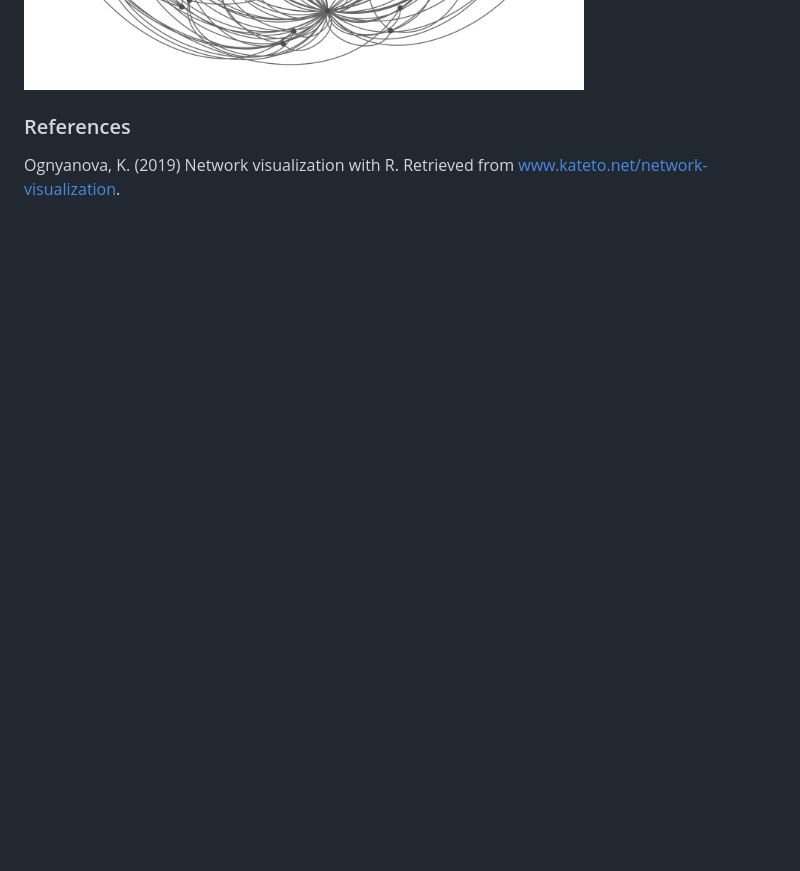
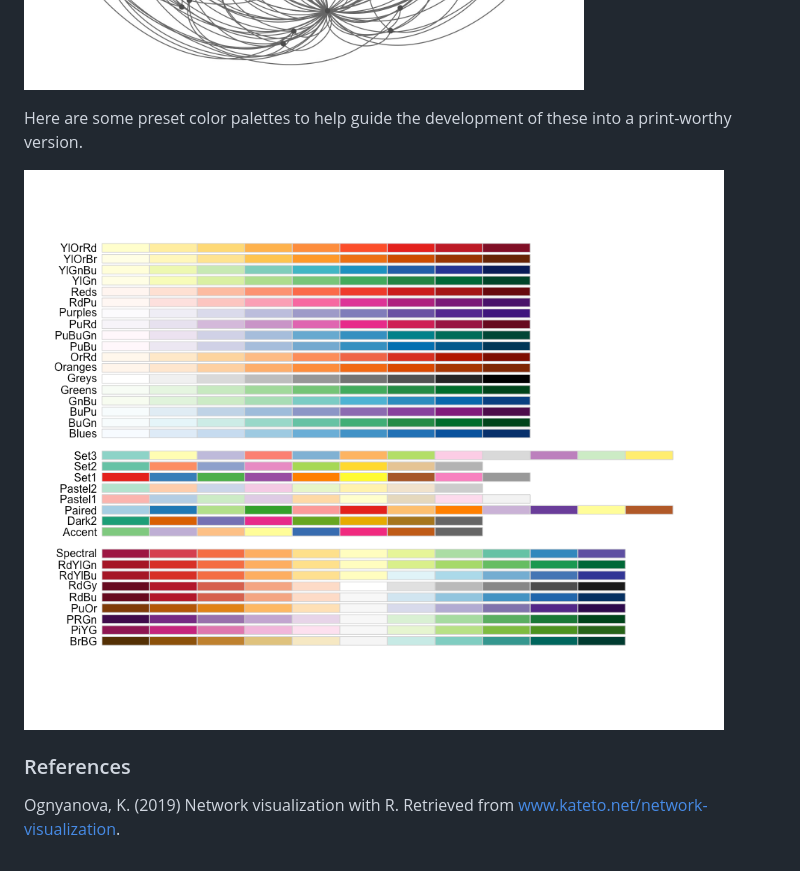
Before and after one commit to zloomas/davis-career-viz, a Markdown page: README.md, the part around the change. GitHub-like rendering; pictures changed too: viz/color_brewer_palettes.png (added); blank space fills up the shorter version.

Commit message:
add preset palettes for m+l ref

```diff
--- a/README.md
+++ b/README.md
@@ -92,6 +92,10 @@ These are included in this README for ease of access.
 
 ![citations_test.jpg](./viz/coauthors_test.jpg)
 
+Here are some preset color palettes to help guide the development of these into a print-worthy version.
+
+![color_brewer_palettes.png](./viz/color_brewer_palettes.png)
+
 
 ### References
 Ognyanova, K. (2019) Network visualization with R. Retrieved from www.kateto.net/network-visualization.
```
